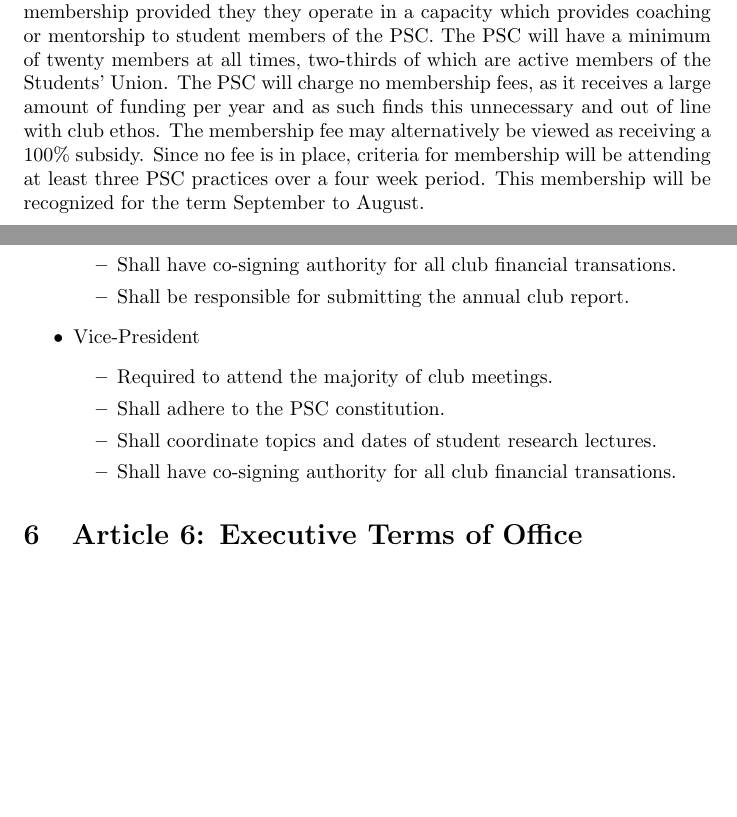
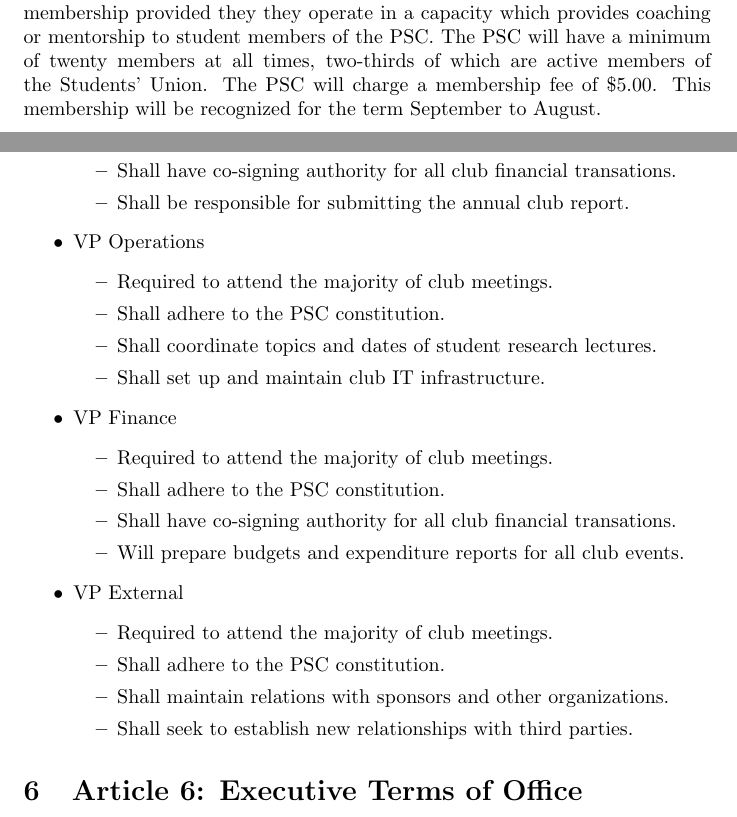
Before and after one commit to ProblemSolvingClub/psc, a LaTeX document (forms/constitution/source/document.tex): two parts of pages 1 and 2 of 4, joined at a grey line, cut so that both start at the same text, the shorter picture padded with empty space. Compiled offline with pdfLaTeX.

Commit message:
Edited constitution to adhere to SU regs  * added membership fee  * added executive positions

```diff
--- a/forms/constitution/source/document.tex
+++ b/forms/constitution/source/document.tex
@@ -24,9 +24,7 @@ The PSC will further provide a platform for students to research and present alg
 PSC membership is open to both graduate and undergraduate students at the University of Calgary.
 University of Calgary faculty and alumni are permitted membership provided they they operate in a capacity which provides coaching or mentorship to student members of the PSC.
 The PSC will have a minimum of twenty members at all times, two-thirds of which are active members of the Students' Union.
-The PSC will charge no membership fees, as it receives a large amount of funding per year and as such finds this unnecessary and out of line with club ethos.
-The membership fee may alternatively be viewed as receiving a 100\% subsidy.
-Since no fee is in place, criteria for membership will be attending at least three PSC practices over a four week period.
+The PSC will charge a membership fee of \$5.00.
 This membership will be recognized for the term September to August.
 
 \section{Article 4: Students' Union}
@@ -47,12 +45,26 @@ The Executive and their respective duties of PSC shall consist of:
             \item Shall have co-signing authority for all club financial transations.
             \item Shall be responsible for submitting the annual club report.
         \end{itemize}
-    \item Vice-President
+    \item VP Operations
         \begin{itemize}
             \item Required to attend the majority of club meetings.
             \item Shall adhere to the PSC constitution.
             \item Shall coordinate topics and dates of student research lectures.
+            \item Shall set up and maintain club IT infrastructure.
+        \end{itemize}
+    \item VP Finance
+        \begin{itemize}
+            \item Required to attend the majority of club meetings.
+            \item Shall adhere to the PSC constitution.
             \item Shall have co-signing authority for all club financial transations.
+            \item Will prepare budgets and expenditure reports for all club events.
+        \end{itemize}
+    \item VP External
+        \begin{itemize}
+            \item Required to attend the majority of club meetings.
+            \item Shall adhere to the PSC constitution.
+            \item Shall maintain relations with sponsors and other organizations.
+            \item Shall seek to establish new relationships with third parties.
         \end{itemize}
 \end{itemize}
 
```
Also changed, not shown: forms/constitution/source/document.tex (8 more changed lines).
